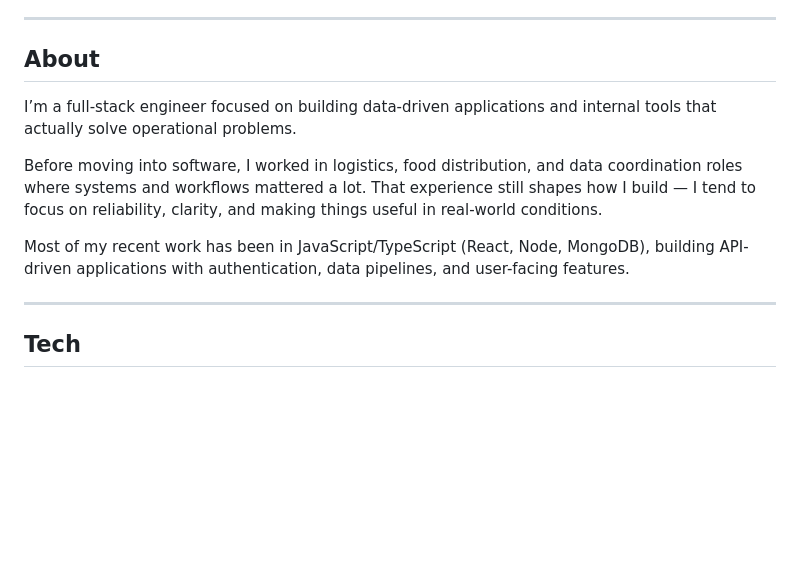
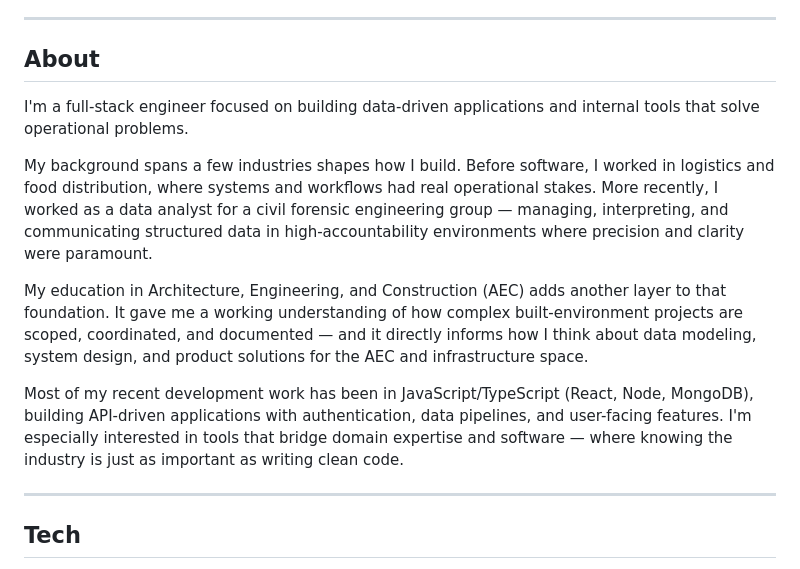
Before and after one commit to Jhm323/jhm323, a Markdown page: README.md, the part around the change. Drawn GitHub-style; blank space fills up the shorter version.

Commit message:
Revise personal introduction and professional background
Updated personal background and experience details in the README.

```diff
--- a/README.md
+++ b/README.md
@@ -9,12 +9,13 @@ james.holden.moore@gmail.com
 ---
 
 ## About
+I'm a full-stack engineer focused on building data-driven applications and internal tools that solve operational problems.
 
-I’m a full-stack engineer focused on building data-driven applications and internal tools that actually solve operational problems.
+My background spans a few industries shapes how I build. Before software, I worked in logistics and food distribution, where systems and workflows had real operational stakes. More recently, I worked as a data analyst for a civil forensic engineering group — managing, interpreting, and communicating structured data in high-accountability environments where precision and clarity were paramount.
 
-Before moving into software, I worked in logistics, food distribution, and data coordination roles where systems and workflows mattered a lot. That experience still shapes how I build — I tend to focus on reliability, clarity, and making things useful in real-world conditions.
+My education in Architecture, Engineering, and Construction (AEC) adds another layer to that foundation. It gave me a working understanding of how complex built-environment projects are scoped, coordinated, and documented — and it directly informs how I think about data modeling, system design, and product solutions for the AEC and infrastructure space.
 
-Most of my recent work has been in JavaScript/TypeScript (React, Node, MongoDB), building API-driven applications with authentication, data pipelines, and user-facing features.
+Most of my recent development work has been in JavaScript/TypeScript (React, Node, MongoDB), building API-driven applications with authentication, data pipelines, and user-facing features. I'm especially interested in tools that bridge domain expertise and software — where knowing the industry is just as important as writing clean code.
 
 ---
 
```
